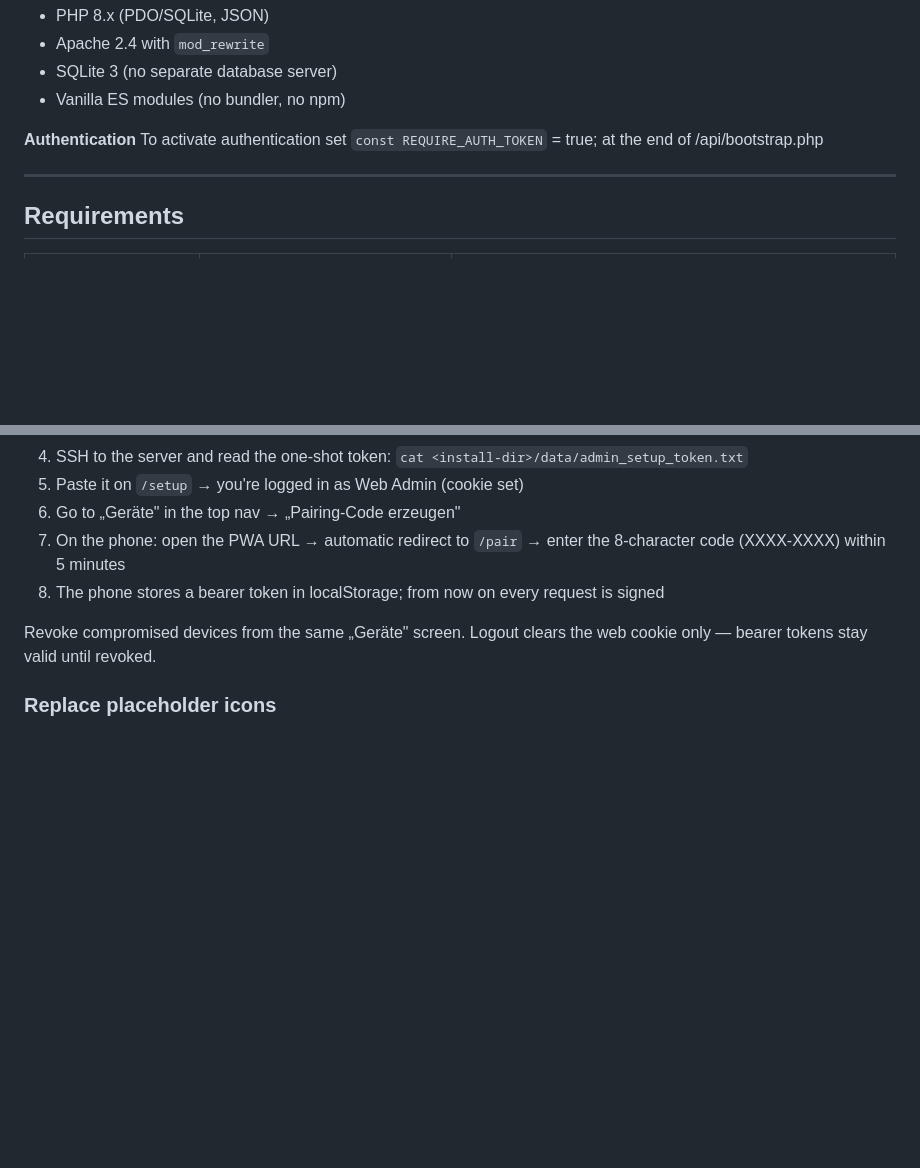
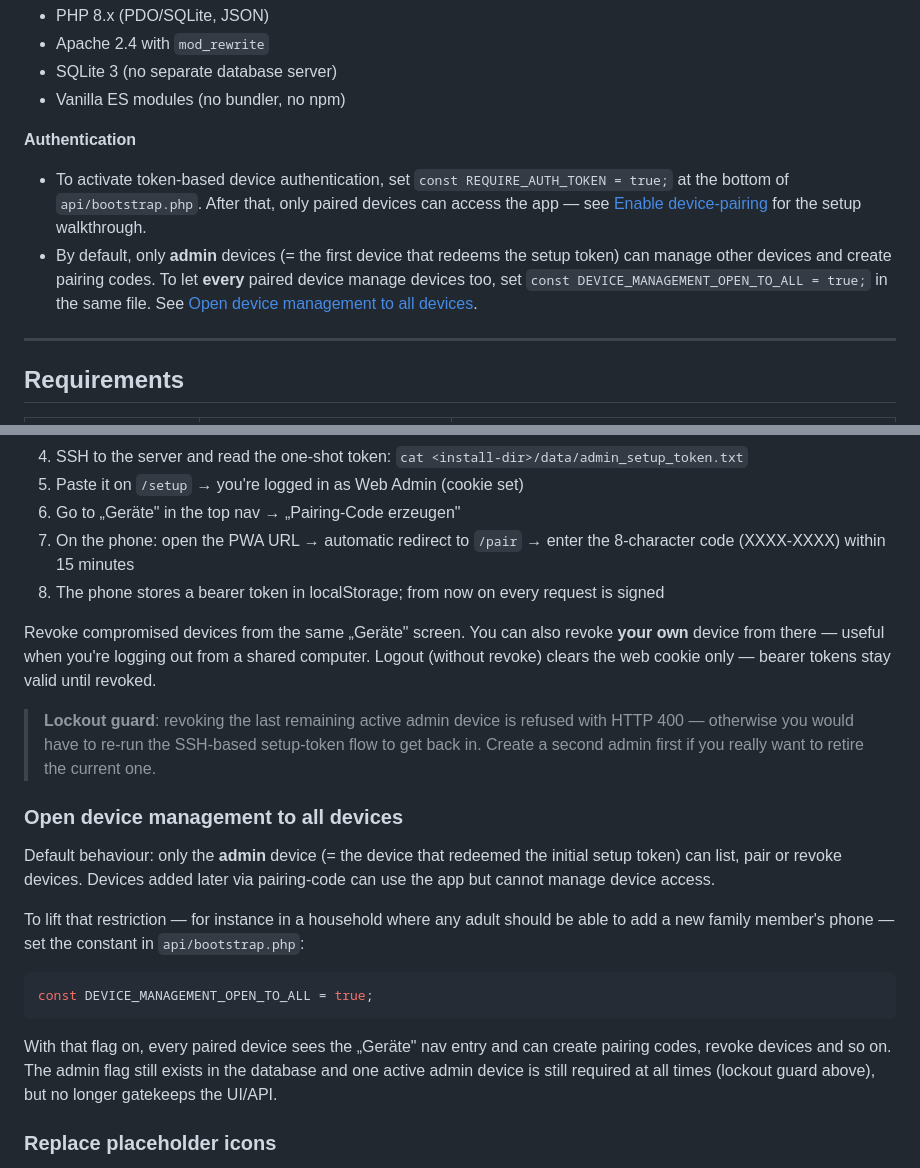
Before and after one commit to achim0x/event-receipt, a Markdown page: README.md, 2 parts joined by grey strips. Rendered like a GitHub page; blank space fills up the shorter version.

Commit message:
README: dokumentiere DEVICE_MANAGEMENT_OPEN_TO_ALL + Self-Revoke
Two doc updates to match the just-shipped admin-role feature:

- The terse "Authentication" feature bullet at the top gains a
  second line that names DEVICE_MANAGEMENT_OPEN_TO_ALL and links
  to the new detailed subsection.
- New "Open device management to all devices" subsection at the
  end of "Enable device-pairing", explaining what the default
  (admin-only) means and what flipping the constant changes.

While in the area:

- The walkthrough's pairing-code window goes from "5 minutes" to
  "15 minutes" to match the actual constant in auth.php.
- The "Revoke compromised devices" paragraph mentions that you
  can also revoke your own device now, and a callout describes
  the lockout guard around the last active admin.

Co-Authored-By: Claude Opus 4.7 (1M context) <noreply@anthropic.com>

````diff
--- a/README.md
+++ b/README.md
@@ -26,7 +26,8 @@ JavaScript framework, no Composer.
 - Vanilla ES modules (no bundler, no npm)
 
 **Authentication**
-To activate authentication set `const REQUIRE_AUTH_TOKEN` = true; at the end of /api/bootstrap.php
+- To activate token-based device authentication, set `const REQUIRE_AUTH_TOKEN = true;` at the bottom of `api/bootstrap.php`. After that, only paired devices can access the app — see [Enable device-pairing](#enable-device-pairing-optional-opt-in) for the setup walkthrough.
+- By default, only **admin** devices (= the first device that redeems the setup token) can manage other devices and create pairing codes. To let **every** paired device manage devices too, set `const DEVICE_MANAGEMENT_OPEN_TO_ALL = true;` in the same file. See [Open device management to all devices](#open-device-management-to-all-devices).
 
 ---
 
@@ -277,12 +278,40 @@ deployments you can switch on token-based device pairing:
 5. Paste it on `/setup` → you're logged in as Web Admin (cookie set)
 6. Go to „Geräte" in the top nav → „Pairing-Code erzeugen"
 7. On the phone: open the PWA URL → automatic redirect to `/pair` →
-   enter the 8-character code (XXXX-XXXX) within 5 minutes
+   enter the 8-character code (XXXX-XXXX) within 15 minutes
 8. The phone stores a bearer token in localStorage; from now on every
    request is signed
 
-Revoke compromised devices from the same „Geräte" screen. Logout
-clears the web cookie only — bearer tokens stay valid until revoked.
+Revoke compromised devices from the same „Geräte" screen. You can
+also revoke **your own** device from there — useful when you're
+logging out from a shared computer. Logout (without revoke) clears
+the web cookie only — bearer tokens stay valid until revoked.
+
+> **Lockout guard**: revoking the last remaining active admin device
+> is refused with HTTP 400 — otherwise you would have to re-run the
+> SSH-based setup-token flow to get back in. Create a second admin
+> first if you really want to retire the current one.
+
+### Open device management to all devices
+
+Default behaviour: only the **admin** device (= the device that
+redeemed the initial setup token) can list, pair or revoke devices.
+Devices added later via pairing-code can use the app but cannot
+manage device access.
+
+To lift that restriction — for instance in a household where any
+adult should be able to add a new family member's phone — set the
+constant in `api/bootstrap.php`:
+
+```php
+const DEVICE_MANAGEMENT_OPEN_TO_ALL = true;
+```
+
+With that flag on, every paired device sees the „Geräte" nav entry
+and can create pairing codes, revoke devices and so on. The admin
+flag still exists in the database and one active admin device is
+still required at all times (lockout guard above), but no longer
+gatekeeps the UI/API.
 
 ### Replace placeholder icons
 
````
